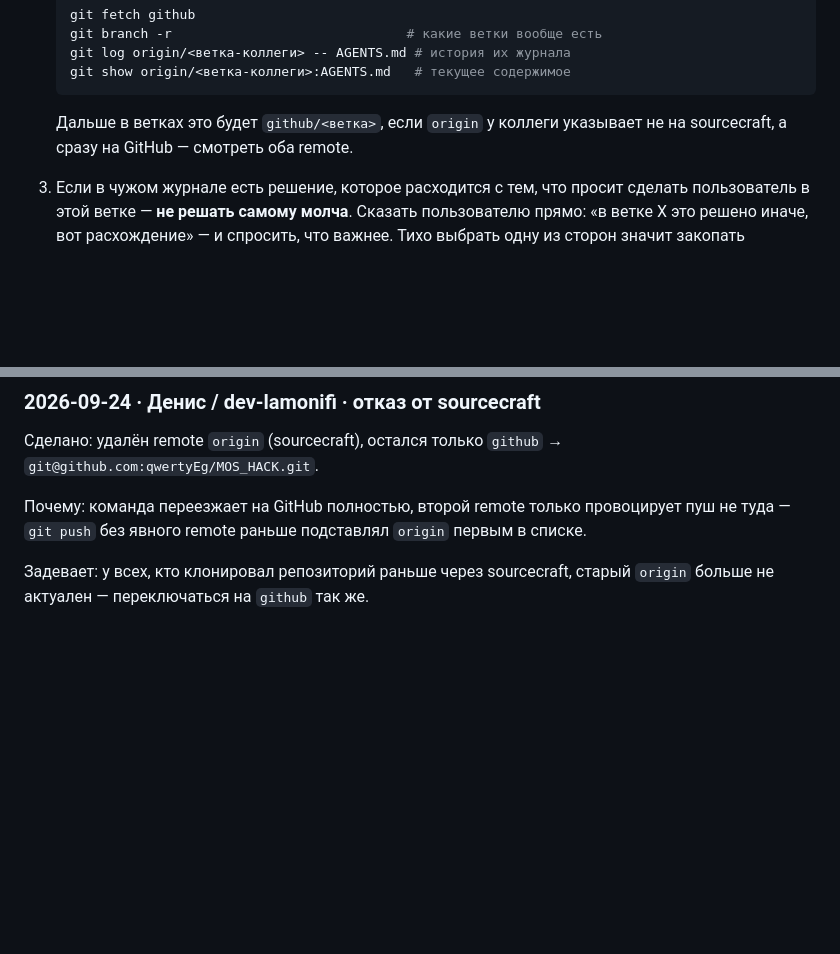
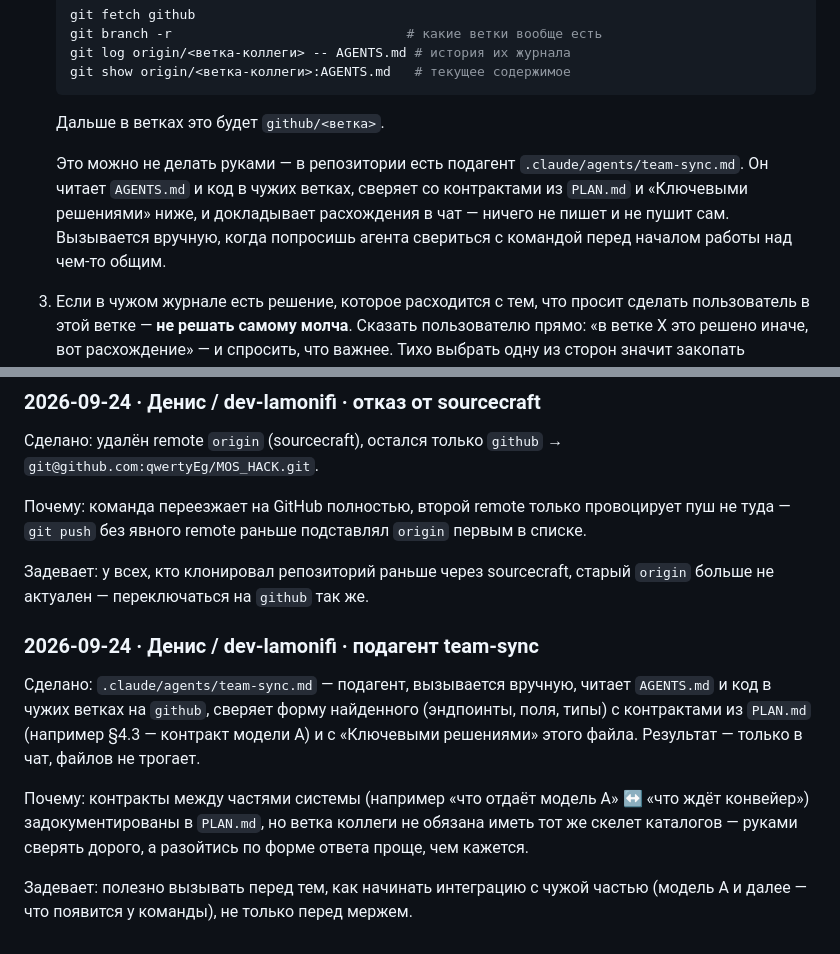
Before and after one commit to qwertyEg/MOS_HACK, a Markdown page: AGENTS.md, 2 parts joined by grey strips. Drawn GitHub-style; blank space fills up the shorter version.

Commit message:
create team agent

````diff
--- a/AGENTS.md
+++ b/AGENTS.md
@@ -46,8 +46,14 @@
    git show origin/<ветка-коллеги>:AGENTS.md   # текущее содержимое
    ```
 
-   Дальше в ветках это будет `github/<ветка>`, если `origin` у коллеги указывает
-   не на sourcecraft, а сразу на GitHub — смотреть оба remote.
+   Дальше в ветках это будет `github/<ветка>`.
+
+   Это можно не делать руками — в репозитории есть подагент
+   `.claude/agents/team-sync.md`. Он читает `AGENTS.md` и код в чужих ветках,
+   сверяет со контрактами из `PLAN.md` и «Ключевыми решениями» ниже, и
+   докладывает расхождения в чат — ничего не пишет и не пушит сам. Вызывается
+   вручную, когда попросишь агента свериться с командой перед началом работы
+   над чем-то общим.
 3. Если в чужом журнале есть решение, которое расходится с тем, что просит
    сделать пользователь в этой ветке — **не решать самому молча**. Сказать
    пользователю прямо: «в ветке X это решено иначе, вот расхождение» — и
@@ -215,3 +221,19 @@
 
 Задевает: у всех, кто клонировал репозиторий раньше через sourcecraft,
 старый `origin` больше не актуален — переключаться на `github` так же.
+
+### 2026-09-24 · Денис / dev-lamonifi · подагент team-sync
+
+Сделано: `.claude/agents/team-sync.md` — подагент, вызывается вручную, читает
+`AGENTS.md` и код в чужих ветках на `github`, сверяет форму найденного
+(эндпоинты, поля, типы) с контрактами из `PLAN.md` (например §4.3 — контракт
+модели А) и с «Ключевыми решениями» этого файла. Результат — только в чат,
+файлов не трогает.
+
+Почему: контракты между частями системы (например «что отдаёт модель А» ↔
+«что ждёт конвейер») задокументированы в `PLAN.md`, но ветка коллеги не
+обязана иметь тот же скелет каталогов — руками сверять дорого, а разойтись
+по форме ответа проще, чем кажется.
+
+Задевает: полезно вызывать перед тем, как начинать интеграцию с чужой частью
+(модель А и далее — что появится у команды), не только перед мержем.
````
Also changed, not shown: .claude/agents/team-sync.md (added, +104 -0 lines).
